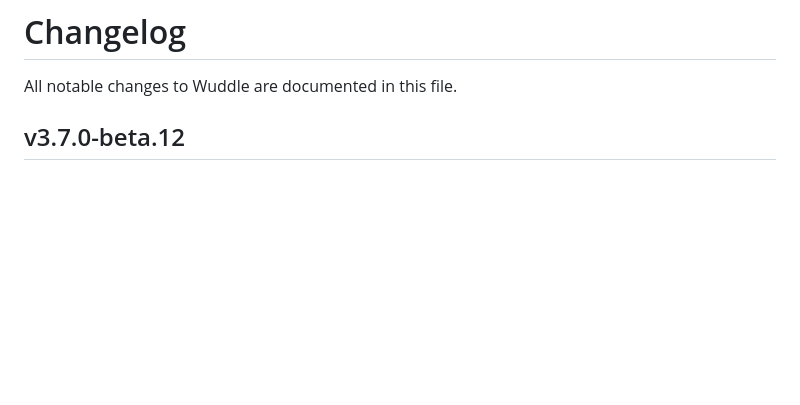
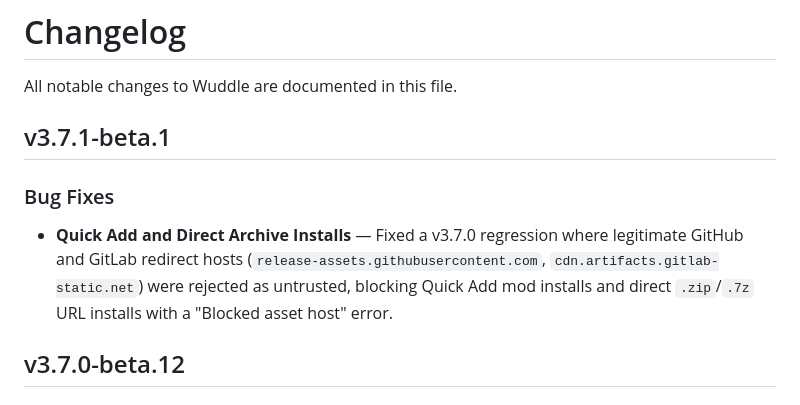
Before and after one commit to ZythDr/Wuddle, a Markdown page: CHANGELOG.md, the part around the change. Drawn GitHub-style; blank space fills up the shorter version.

Commit message:
Update CHANGELOG for v3.7.1-beta.1 bug fix
Fixed a regression in v3.7.0 that blocked Quick Add and direct installs from trusted GitHub and GitLab hosts.

```diff
--- a/CHANGELOG.md
+++ b/CHANGELOG.md
@@ -1,6 +1,11 @@
 # Changelog
 
 All notable changes to Wuddle are documented in this file.
+
+## v3.7.1-beta.1
+
+### Bug Fixes
+- **Quick Add and Direct Archive Installs** — Fixed a v3.7.0 regression where legitimate GitHub and GitLab redirect hosts (`release-assets.githubusercontent.com`, `cdn.artifacts.gitlab-static.net`) were rejected as untrusted, blocking Quick Add mod installs and direct `.zip`/`.7z` URL installs with a "Blocked asset host" error.
 
 ## v3.7.0-beta.12
 
```
